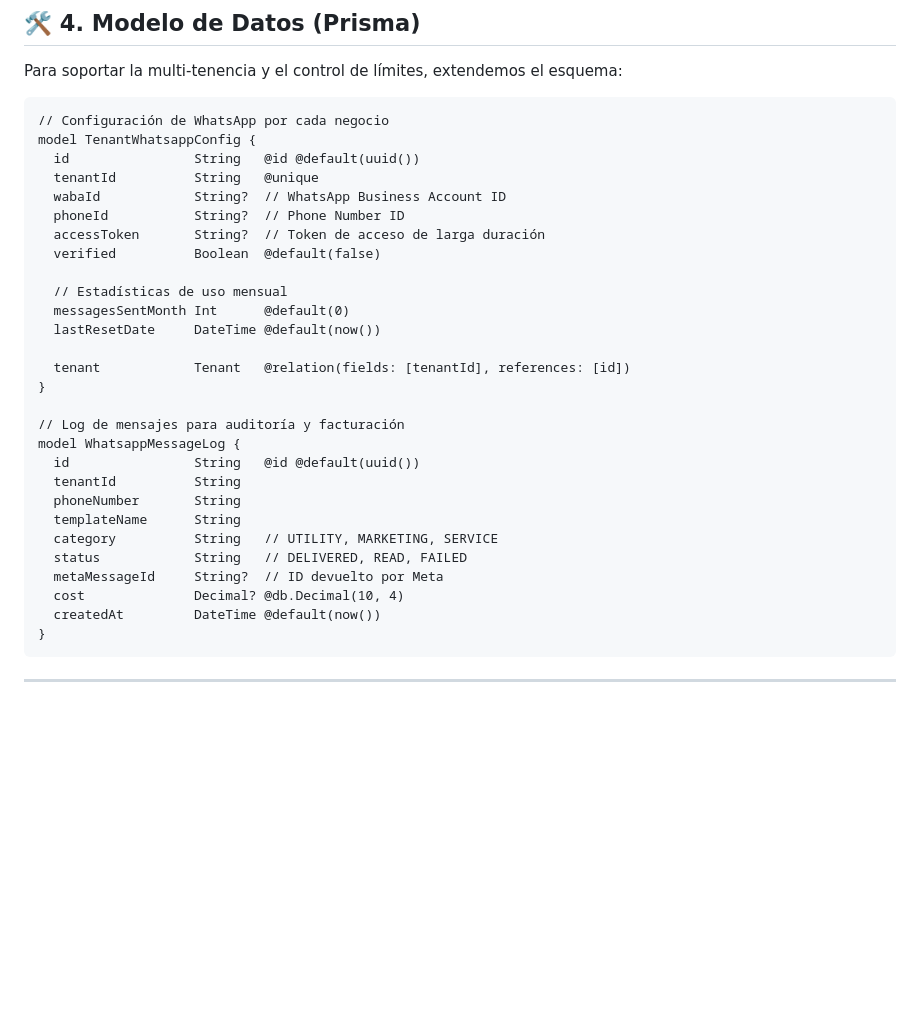
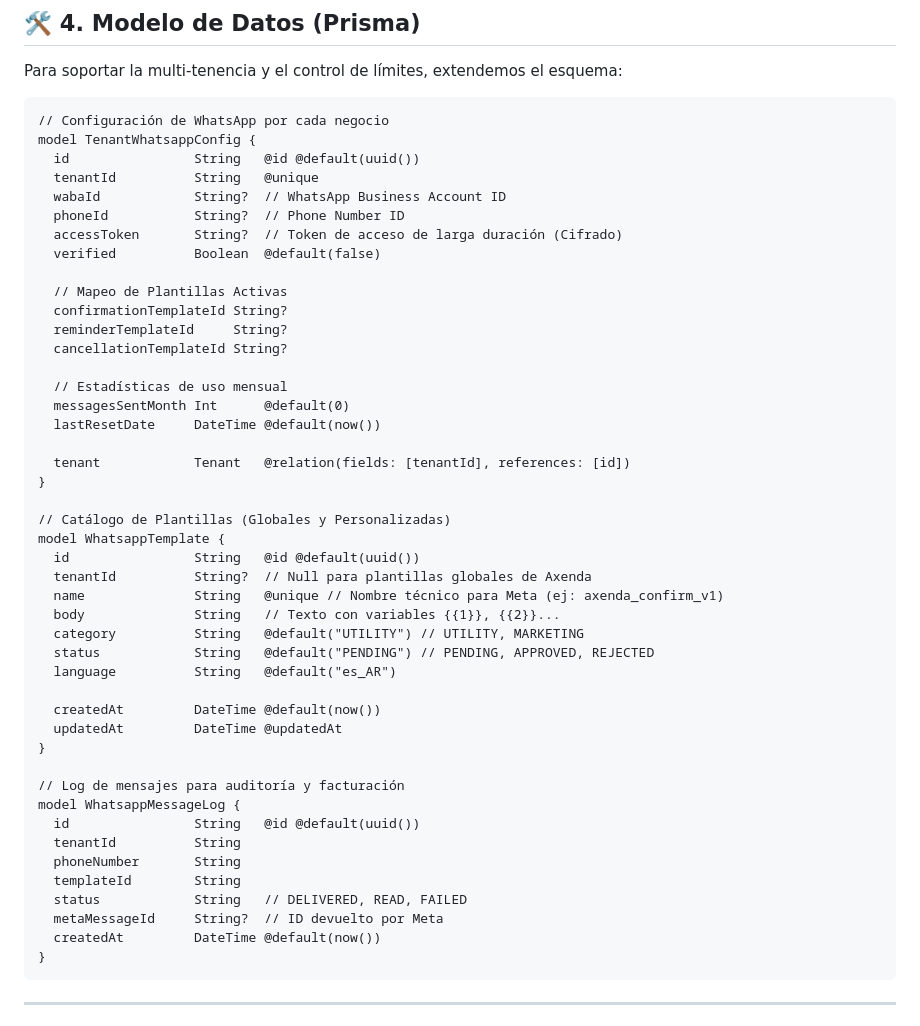
Before and after one commit to pablogtab/axenda, a Markdown page: designs/whatsapp_integration_design.md, the part around one of its changes. Rendered like a GitHub page; blank space fills up the shorter version.

Commit message:
actualizacion design

````diff
--- a/designs/whatsapp_integration_design.md
+++ b/designs/whatsapp_integration_design.md
@@ -47,8 +47,13 @@ model TenantWhatsappConfig {
   tenantId          String   @unique
   wabaId            String?  // WhatsApp Business Account ID
   phoneId           String?  // Phone Number ID
-  accessToken       String?  // Token de acceso de larga duración
+  accessToken       String?  // Token de acceso de larga duración (Cifrado)
   verified          Boolean  @default(false)
+
+  // Mapeo de Plantillas Activas
+  confirmationTemplateId String?
+  reminderTemplateId     String?
+  cancellationTemplateId String?
 
   // Estadísticas de uso mensual
   messagesSentMonth Int      @default(0)
@@ -57,16 +62,28 @@ model TenantWhatsappConfig {
   tenant            Tenant   @relation(fields: [tenantId], references: [id])
 }
 
+// Catálogo de Plantillas (Globales y Personalizadas)
+model WhatsappTemplate {
+  id                String   @id @default(uuid())
+  tenantId          String?  // Null para plantillas globales de Axenda
+  name              String   @unique // Nombre técnico para Meta (ej: axenda_confirm_v1)
+  body              String   // Texto con variables {{1}}, {{2}}...
+  category          String   @default("UTILITY") // UTILITY, MARKETING
+  status            String   @default("PENDING") // PENDING, APPROVED, REJECTED
+  language          String   @default("es_AR")
+
+  createdAt         DateTime @default(now())
+  updatedAt         DateTime @updatedAt
+}
+
 // Log de mensajes para auditoría y facturación
 model WhatsappMessageLog {
   id                String   @id @default(uuid())
   tenantId          String
   phoneNumber       String
-  templateName      String
-  category          String   // UTILITY, MARKETING, SERVICE
+  templateId        String
   status            String   // DELIVERED, READ, FAILED
   metaMessageId     String?  // ID devuelto por Meta
-  cost              Decimal? @db.Decimal(10, 4)
   createdAt         DateTime @default(now())
 }
 ```
````
Also changed, not shown: other parts of designs/whatsapp_integration_design.md (+22 -0 lines), designs/subscription_system_design.md (+30 -0 lines).
